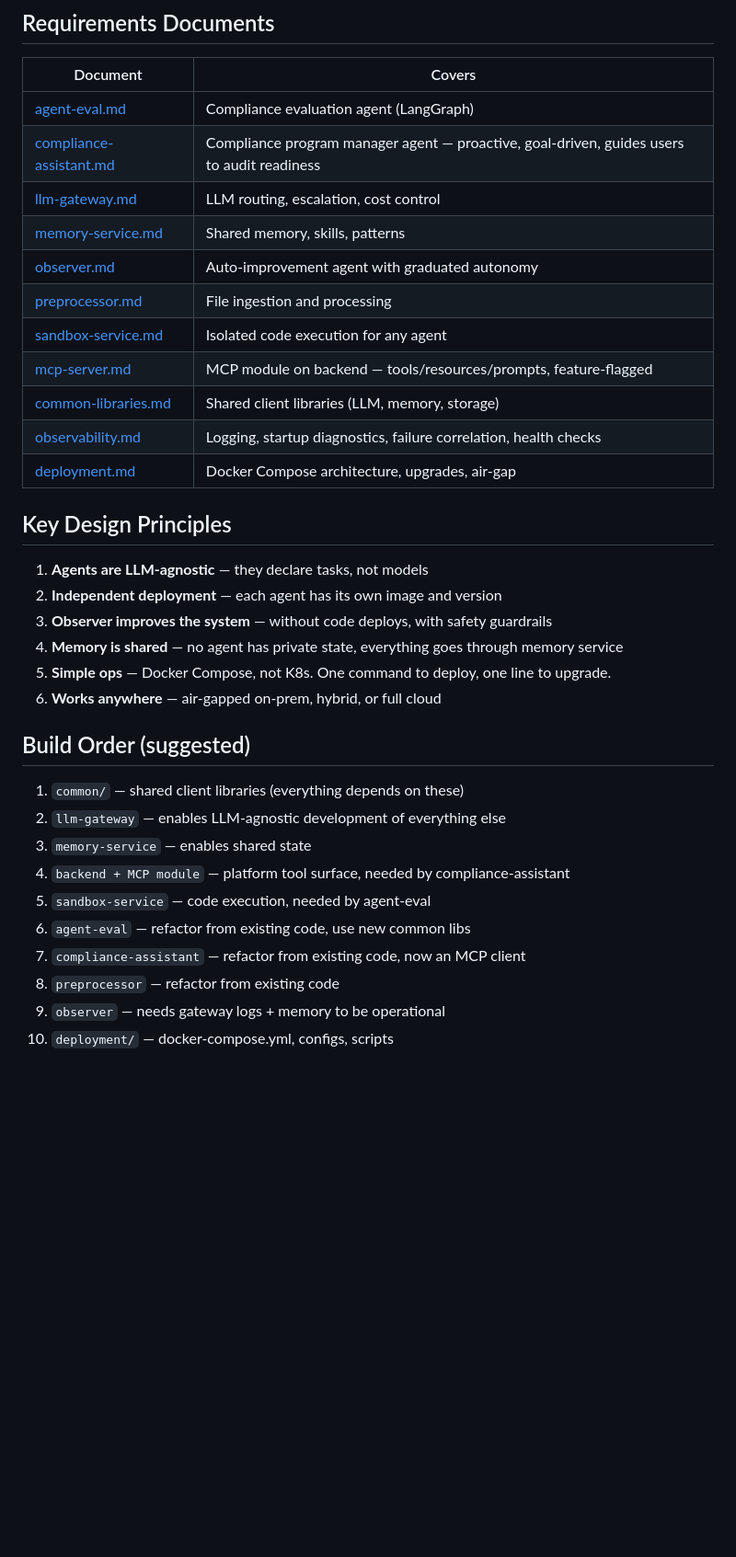
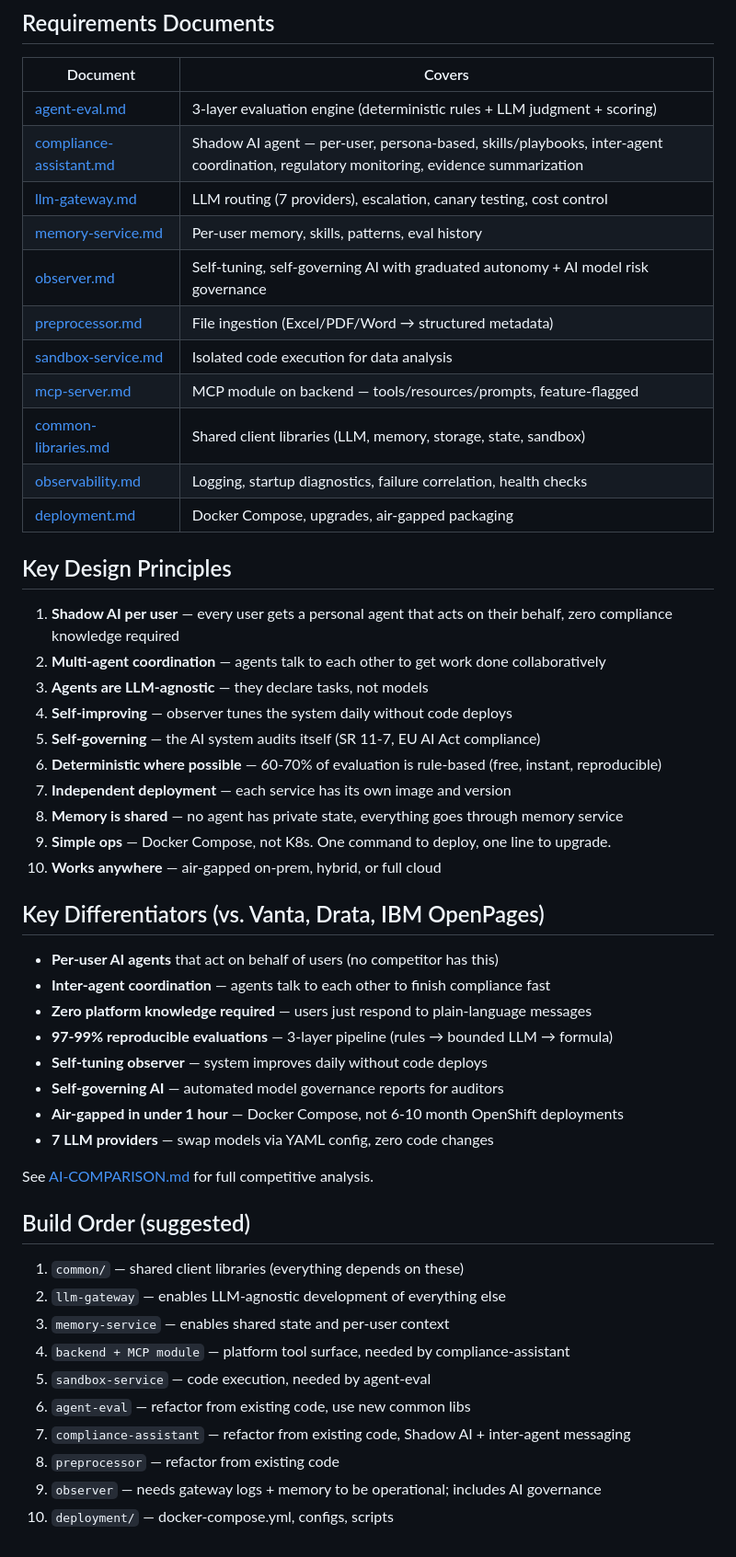
Before and after one commit to indukuk/onpremai, a Markdown page: requirements/README.md, the part around one of its changes. Shown at 92% size. GitHub-like rendering; blank space fills up the shorter version.

Commit message:
Update requirements README with Shadow AI vision, multi-agent coordination, and competitive differentiators
Reflects the full product positioning: per-user agents, inter-agent
communication, self-governance, and key differences vs market.

```diff
--- a/requirements/README.md
+++ b/requirements/README.md
@@ -42,36 +48,53 @@ A compliance SaaS platform with AI agents that deploy on-prem, in the cloud, or
 
 | Document | Covers |
 |----------|--------|
-| [agent-eval.md](./agent-eval.md) | Compliance evaluation agent (LangGraph) |
-| [compliance-assistant.md](./compliance-assistant.md) | Compliance program manager agent — proactive, goal-driven, guides users to audit readiness |
-| [llm-gateway.md](./llm-gateway.md) | LLM routing, escalation, cost control |
-| [memory-service.md](./memory-service.md) | Shared memory, skills, patterns |
-| [observer.md](./observer.md) | Auto-improvement agent with graduated autonomy |
-| [preprocessor.md](./preprocessor.md) | File ingestion and processing |
-| [sandbox-service.md](./sandbox-service.md) | Isolated code execution for any agent |
+| [agent-eval.md](./agent-eval.md) | 3-layer evaluation engine (deterministic rules + LLM judgment + scoring) |
+| [compliance-assistant.md](./compliance-assistant.md) | Shadow AI agent — per-user, persona-based, skills/playbooks, inter-agent coordination, regulatory monitoring, evidence summarization |
+| [llm-gateway.md](./llm-gateway.md) | LLM routing (7 providers), escalation, canary testing, cost control |
+| [memory-service.md](./memory-service.md) | Per-user memory, skills, patterns, eval history |
+| [observer.md](./observer.md) | Self-tuning, self-governing AI with graduated autonomy + AI model risk governance |
+| [preprocessor.md](./preprocessor.md) | File ingestion (Excel/PDF/Word → structured metadata) |
+| [sandbox-service.md](./sandbox-service.md) | Isolated code execution for data analysis |
 | [mcp-server.md](./mcp-server.md) | MCP module on backend — tools/resources/prompts, feature-flagged |
-| [common-libraries.md](./common-libraries.md) | Shared client libraries (LLM, memory, storage) |
+| [common-libraries.md](./common-libraries.md) | Shared client libraries (LLM, memory, storage, state, sandbox) |
 | [observability.md](./observability.md) | Logging, startup diagnostics, failure correlation, health checks |
-| [deployment.md](./deployment.md) | Docker Compose architecture, upgrades, air-gap |
+| [deployment.md](./deployment.md) | Docker Compose, upgrades, air-gapped packaging |
 
 ## Key Design Principles
 
-1. **Agents are LLM-agnostic** — they declare tasks, not models
-2. **Independent deployment** — each agent has its own image and version
-3. **Observer improves the system** — without code deploys, with safety guardrails
-4. **Memory is shared** — no agent has private state, everything goes through memory service
-5. **Simple ops** — Docker Compose, not K8s. One command to deploy, one line to upgrade.
-6. **Works anywhere** — air-gapped on-prem, hybrid, or full cloud
+1. **Shadow AI per user** — every user gets a personal agent that acts on their behalf, zero compliance knowledge required
+2. **Multi-agent coordination** — agents talk to each other to get work done collaboratively
+3. **Agents are LLM-agnostic** — they declare tasks, not models
+4. **Self-improving** — observer tunes the system daily without code deploys
+5. **Self-governing** — the AI system audits itself (SR 11-7, EU AI Act compliance)
+6. **Deterministic where possible** — 60-70% of evaluation is rule-based (free, instant, reproducible)
+7. **Independent deployment** — each service has its own image and version
+8. **Memory is shared** — no agent has private state, everything goes through memory service
+9. **Simple ops** — Docker Compose, not K8s. One command to deploy, one line to upgrade.
+10. **Works anywhere** — air-gapped on-prem, hybrid, or full cloud
+
+## Key Differentiators (vs. Vanta, Drata, IBM OpenPages)
+
+- **Per-user AI agents** that act on behalf of users (no competitor has this)
+- **Inter-agent coordination** — agents talk to each other to finish compliance fast
+- **Zero platform knowledge required** — users just respond to plain-language messages
+- **97-99% reproducible evaluations** — 3-layer pipeline (rules → bounded LLM → formula)
+- **Self-tuning observer** — system improves daily without code deploys
+- **Self-governing AI** — automated model governance reports for auditors
+- **Air-gapped in under 1 hour** — Docker Compose, not 6-10 month OpenShift deployments
+- **7 LLM providers** — swap models via YAML config, zero code changes
+
+See [AI-COMPARISON.md](../AI-COMPARISON.md) for full competitive analysis.
 
 ## Build Order (suggested)
 
 1. `common/` — shared client libraries (everything depends on these)
 2. `llm-gateway` — enables LLM-agnostic development of everything else
-3. `memory-service` — enables shared state
+3. `memory-service` — enables shared state and per-user context
 4. `backend + MCP module` — platform tool surface, needed by compliance-assistant
 5. `sandbox-service` — code execution, needed by agent-eval
 6. `agent-eval` — refactor from existing code, use new common libs
-7. `compliance-assistant` — refactor from existing code, now an MCP client
+7. `compliance-assistant` — refactor from existing code, Shadow AI + inter-agent messaging
 8. `preprocessor` — refactor from existing code
-9. `observer` — needs gateway logs + memory to be operational
+9. `observer` — needs gateway logs + memory to be operational; includes AI governance
 10. `deployment/` — docker-compose.yml, configs, scripts
```
Also changed, not shown: other parts of requirements/README.md (+14 -8 lines).
